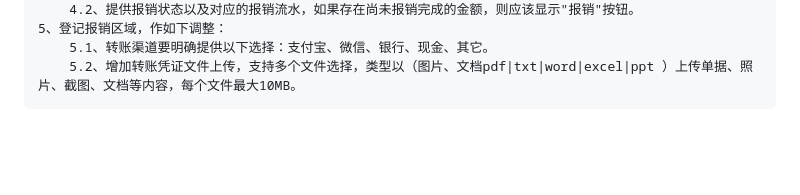
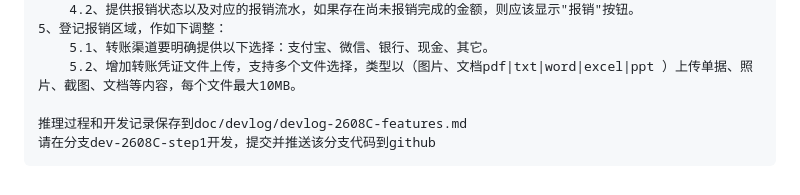
Before and after one commit to Ltre/FmlySys, a Markdown page: doc/prompt/prompt-2608C.md, the part around the change. Rendered like a GitHub page; blank space fills up the shorter version.

```diff
--- a/doc/prompt/prompt-2608C.md
+++ b/doc/prompt/prompt-2608C.md
@@ -76,3 +76,6 @@
 	5、登记报销区域，作如下调整：
 		5.1、转账渠道要明确提供以下选择：支付宝、微信、银行、现金、其它。
 		5.2、增加转账凭证文件上传，支持多个文件选择，类型以（图片、文档pdf|txt|word|excel|ppt ）上传单据、照片、截图、文档等内容，每个文件最大10MB。
+
+	推理过程和开发记录保存到doc/devlog/devlog-2608C-features.md
+	请在分支dev-2608C-step1开发，提交并推送该分支代码到github
```
